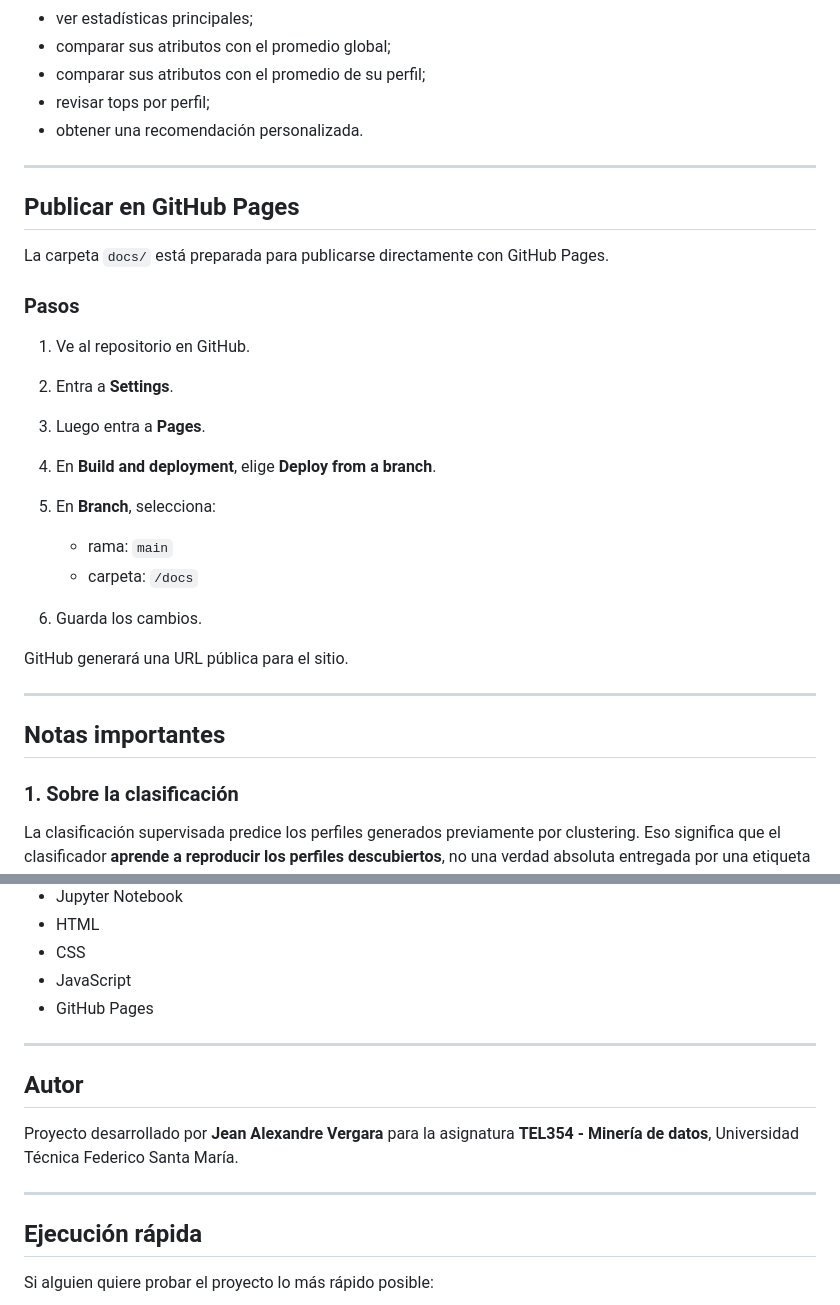
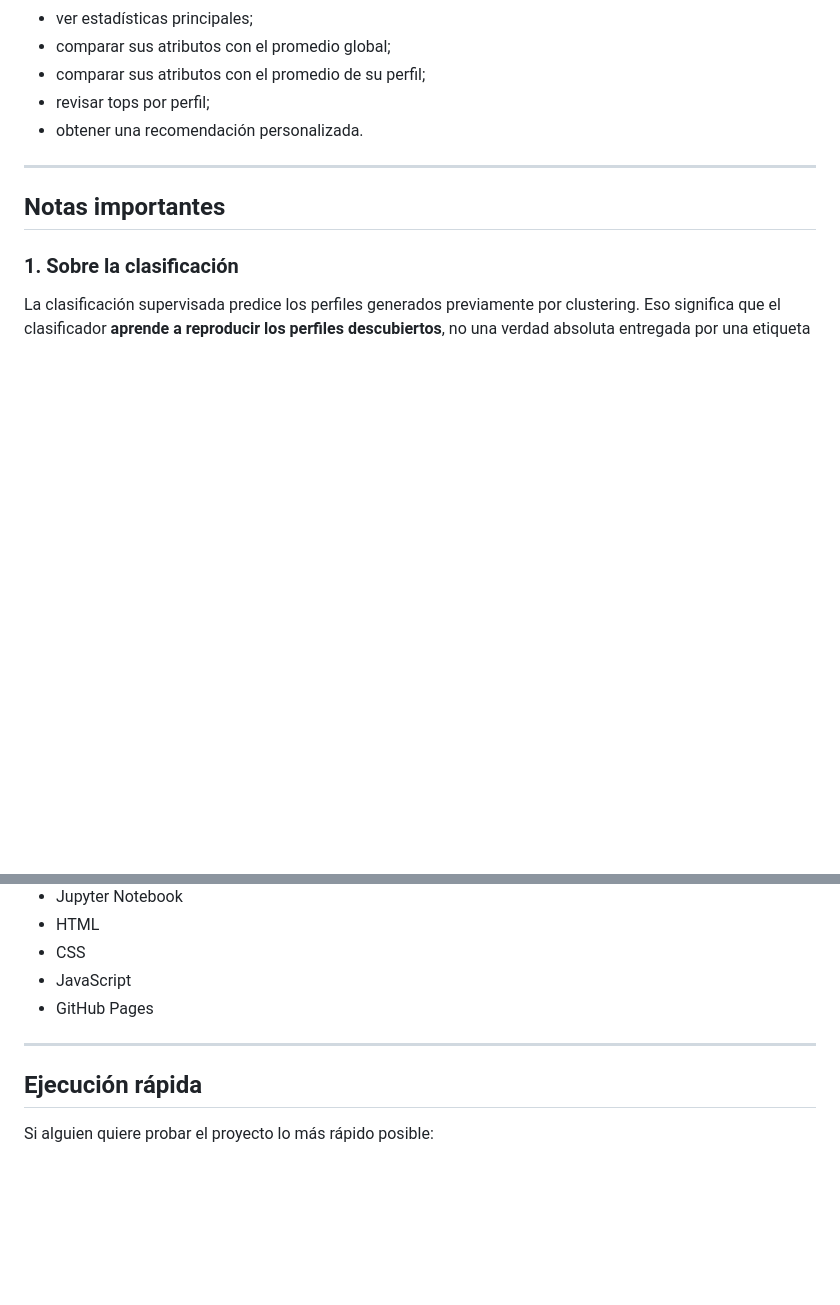
Before and after one commit to JeanAlexandreVergaraUSM/ValoStats, a Markdown page: README.md, 2 parts joined by grey strips. Rendered like a GitHub page; blank space fills up the shorter version.

```diff
--- a/README.md
+++ b/README.md
@@ -295,26 +295,6 @@ La web permite:
 
 ---
 
-## Publicar en GitHub Pages
-
-La carpeta `docs/` está preparada para publicarse directamente con GitHub Pages.
-
-### Pasos
-
-1. Ve al repositorio en GitHub.
-2. Entra a **Settings**.
-3. Luego entra a **Pages**.
-4. En **Build and deployment**, elige **Deploy from a branch**.
-5. En **Branch**, selecciona:
-
-   * rama: `main`
-   * carpeta: `/docs`
-6. Guarda los cambios.
-
-GitHub generará una URL pública para el sitio.
-
----
-
 ## Notas importantes
 
 ### 1. Sobre la clasificación
@@ -354,12 +334,6 @@ El sistema no pretende reemplazar el análisis experto del juego, sino entregar
 
 ---
 
-## Autor
-
-Proyecto desarrollado por **Jean Alexandre Vergara** para la asignatura **TEL354 - Minería de datos**, Universidad Técnica Federico Santa María.
-
----
-
 ## Ejecución rápida
 
 Si alguien quiere probar el proyecto lo más rápido posible:
```
